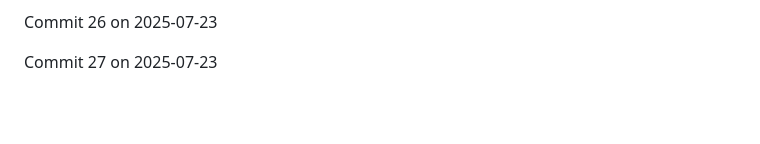
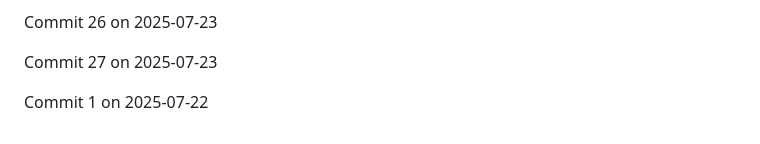
Before and after one commit to JaspreetJ117/NotTurboLearn, a Markdown page: README.md, the part around the change. Drawn GitHub-style; blank space fills up the shorter version.

Commit message:
Backdated commit 1 for 2025-07-22

```diff
--- a/README.md
+++ b/README.md
@@ -1892,3 +1892,5 @@ Commit 25 on 2025-07-23
 Commit 26 on 2025-07-23
 
 Commit 27 on 2025-07-23
+
+Commit 1 on 2025-07-22
```
